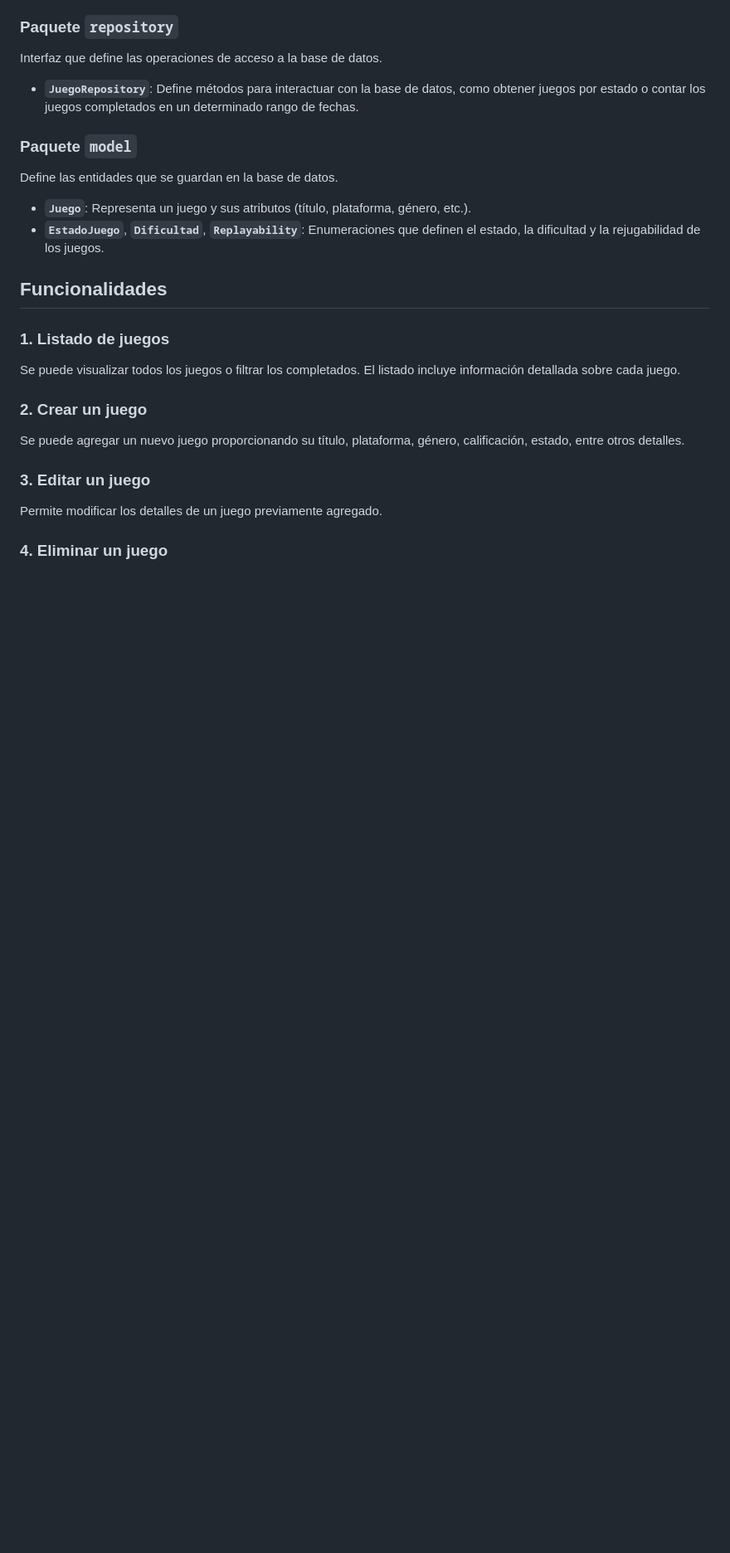
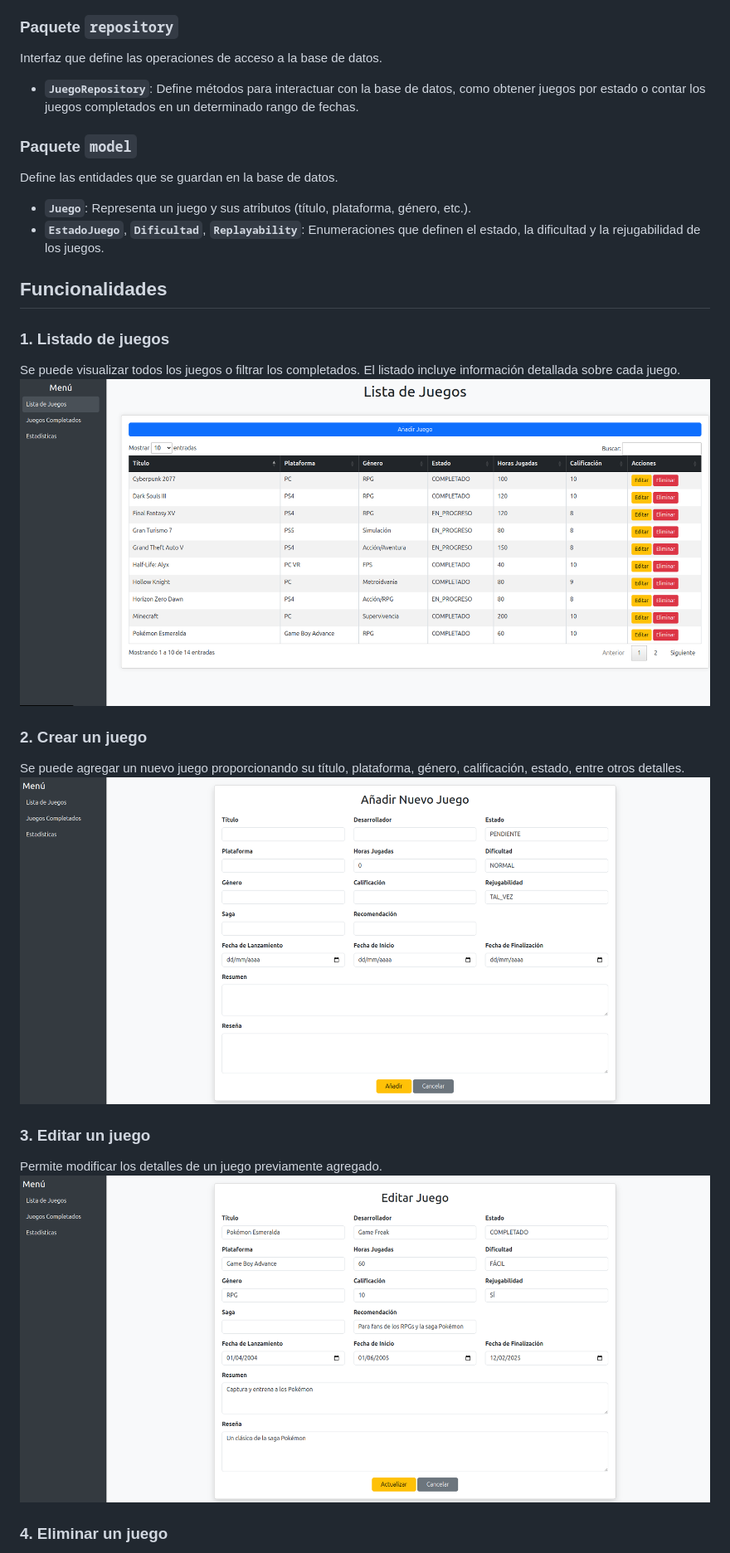
Before and after one commit to 9MBR6/myGameListBoot, a Markdown page: README.md, the part around the change printed below. Shown: that part at 83% size. Rendered like a GitHub page; blank space fills up the shorter version.

```diff
--- a/README.md
+++ b/README.md
@@ -53,12 +53,15 @@ Define las entidades que se guardan en la base de datos.
 
 ### 1. **Listado de juegos**
 Se puede visualizar todos los juegos o filtrar los completados. El listado incluye información detallada sobre cada juego.
+![Lista de juegos](https://github.com/9MBR6/myGameListBoot/blob/main/Recursos/listaJuegos.png?raw=true)
 
 ### 2. **Crear un juego**
 Se puede agregar un nuevo juego proporcionando su título, plataforma, género, calificación, estado, entre otros detalles.
+![crear](https://github.com/9MBR6/myGameListBoot/blob/main/Recursos/a%C3%B1adirJuego.png?raw=true)
 
 ### 3. **Editar un juego**
 Permite modificar los detalles de un juego previamente agregado.
+![editar](https://github.com/9MBR6/myGameListBoot/blob/main/Recursos/editarJuego.png?raw=true)
 
 ### 4. **Eliminar un juego**
 Permite eliminar un juego de la lista.
```
Also changed, not shown: other parts of README.md (+2 -4 lines).
